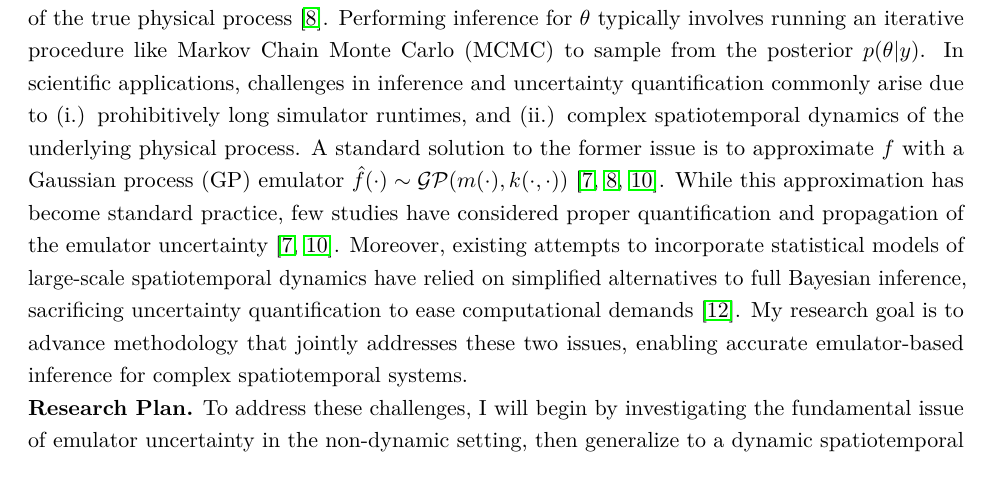
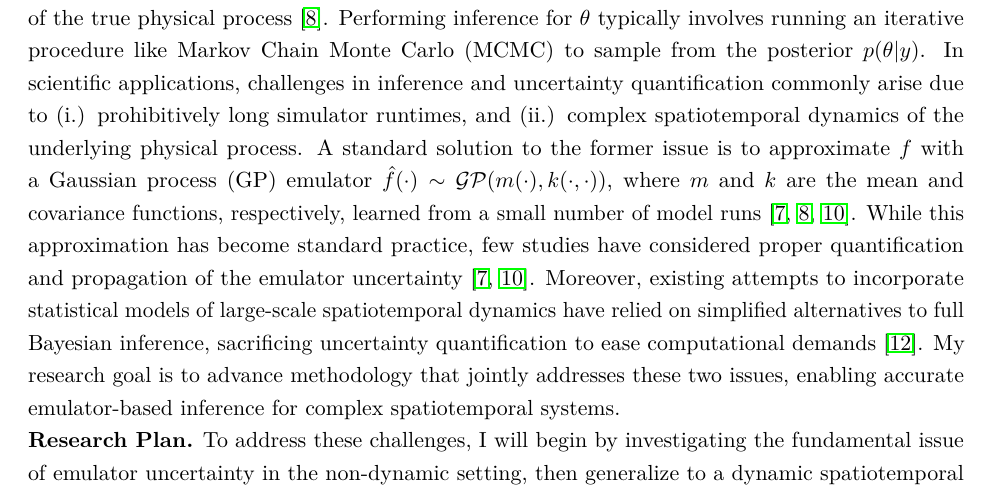
Before and after one commit to arob5/gp-calibration, a LaTeX document (nsf_proposal.tex): part of page 1 of 3, cut so that both start at the same text. Compiled offline with pdfLaTeX.

Commit message:
More edits to NSF proposal

```diff
--- a/nsf_proposal.tex
+++ b/nsf_proposal.tex
@@ -75,7 +75,7 @@ Computer models take advantage of existing scientific knowledge and are invaluab
 Complex processes are commonly analyzed using a computer model (i.e., simulator) $f$, where the output is a function of some unknown, unobserved parameter $\theta$.
 For example, to study the terrestrial carbon cycle, ecologists use a computer model
 that predicts the net exchange of carbon between an ecosystem and the atmosphere, which requires specifying values for unknown parameters like the soil respiration rate \cite{Fer}.
-A Bayesian statistical formulation is typically employed to estimate (i.e., calibrate) these unknown parameters by comparing simulation outputs to field observations $y$ of the true physical process \cite{Kennedy}. Performing inference for $\theta$ typically involves running an iterative procedure like Markov Chain Monte Carlo (MCMC) to sample from the posterior $p(\theta|y)$. In scientific applications, challenges in inference and uncertainty quantification commonly arise due to (i.) prohibitively long simulator runtimes, and (ii.) complex spatiotemporal dynamics of the underlying physical process. A standard solution to the former issue is to approximate $f$ with a Gaussian process (GP) emulator $\hat{f}(\cdot) \sim \mathcal{GP}(m(\cdot), k(\cdot, \cdot))$ \cite{Fer, Kennedy, Cleary}. While this approximation has become standard practice, few studies have considered proper quantification and propagation of the emulator uncertainty \cite{Fer, Cleary}. Moreover, existing attempts to incorporate statistical models of large-scale spatiotemporal dynamics have relied on simplified alternatives to full Bayesian inference, sacrificing uncertainty quantification to ease computational demands \cite{Sun}.
+A Bayesian statistical formulation is typically employed to estimate (i.e., calibrate) these unknown parameters by comparing simulation outputs to field observations $y$ of the true physical process \cite{Kennedy}. Performing inference for $\theta$ typically involves running an iterative procedure like Markov Chain Monte Carlo (MCMC) to sample from the posterior $p(\theta|y)$. In scientific applications, challenges in inference and uncertainty quantification commonly arise due to (i.) prohibitively long simulator runtimes, and (ii.) complex spatiotemporal dynamics of the underlying physical process. A standard solution to the former issue is to approximate $f$ with a Gaussian process (GP) emulator $\hat{f}(\cdot) \sim \mathcal{GP}(m(\cdot), k(\cdot, \cdot))$, where $m$ and $k$ are the mean and covariance functions, respectively, learned from a small number of model runs \cite{Fer, Kennedy, Cleary}. While this approximation has become standard practice, few studies have considered proper quantification and propagation of the emulator uncertainty \cite{Fer, Cleary}. Moreover, existing attempts to incorporate statistical models of large-scale spatiotemporal dynamics have relied on simplified alternatives to full Bayesian inference, sacrificing uncertainty quantification to ease computational demands \cite{Sun}.
 My research goal is to advance methodology that jointly addresses these two issues, enabling accurate emulator-based inference for complex spatiotemporal systems.
 
 % Uncertainty quantification is further complicated when spatiotemporal dynamics are included. The existing computer modeling literature has focused on spatially or temporally indexed simulator outputs \cite{Fadikar}, but rarely considers variation in process parameters.
```
